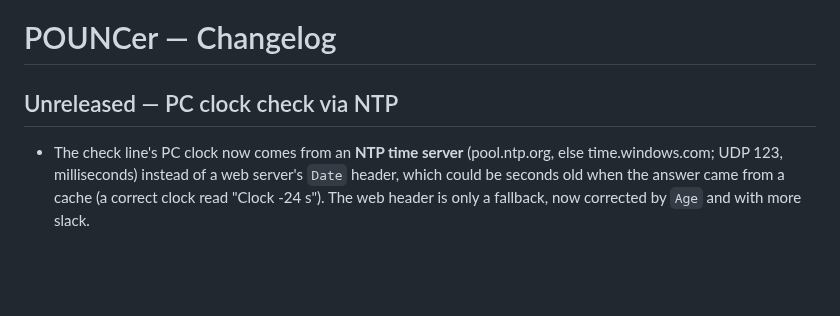
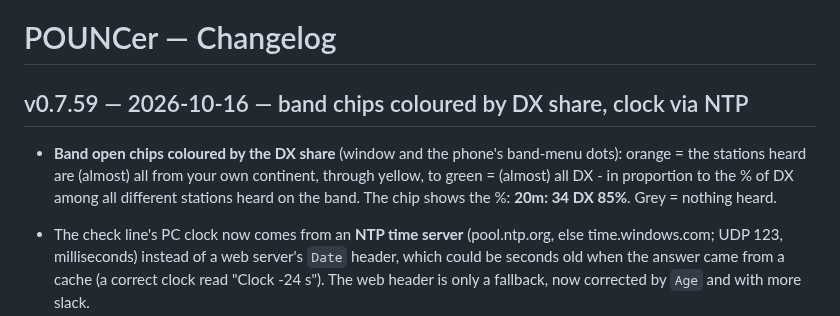
Before and after one commit to s55oo/POUNCer, a Markdown page: CHANGELOG.md, the part around the change. Drawn GitHub-style; blank space fills up the shorter version.

```diff
--- a/CHANGELOG.md
+++ b/CHANGELOG.md
@@ -1,6 +1,12 @@
 # POUNCer — Changelog
 
-## Unreleased — PC clock check via NTP
+## v0.7.59 — 2026-10-16 — band chips coloured by DX share, clock via NTP
+
+- **Band open chips coloured by the DX share** (window and the phone's
+  band-menu dots): orange = the stations heard are (almost) all from your
+  own continent, through yellow, to green = (almost) all DX - in proportion
+  to the % of DX among all different stations heard on the band. The chip
+  shows the %: **20m: 34 DX 85%**. Grey = nothing heard.
 
 - The check line's PC clock now comes from an **NTP time server**
   (pool.ntp.org, else time.windows.com; UDP 123, milliseconds) instead of a
```
Also changed, not shown: ARCHITECTURE.md (+1 -1 lines), README.md (+5 -3 lines), docs/network-diagram.png, 9 other files.
